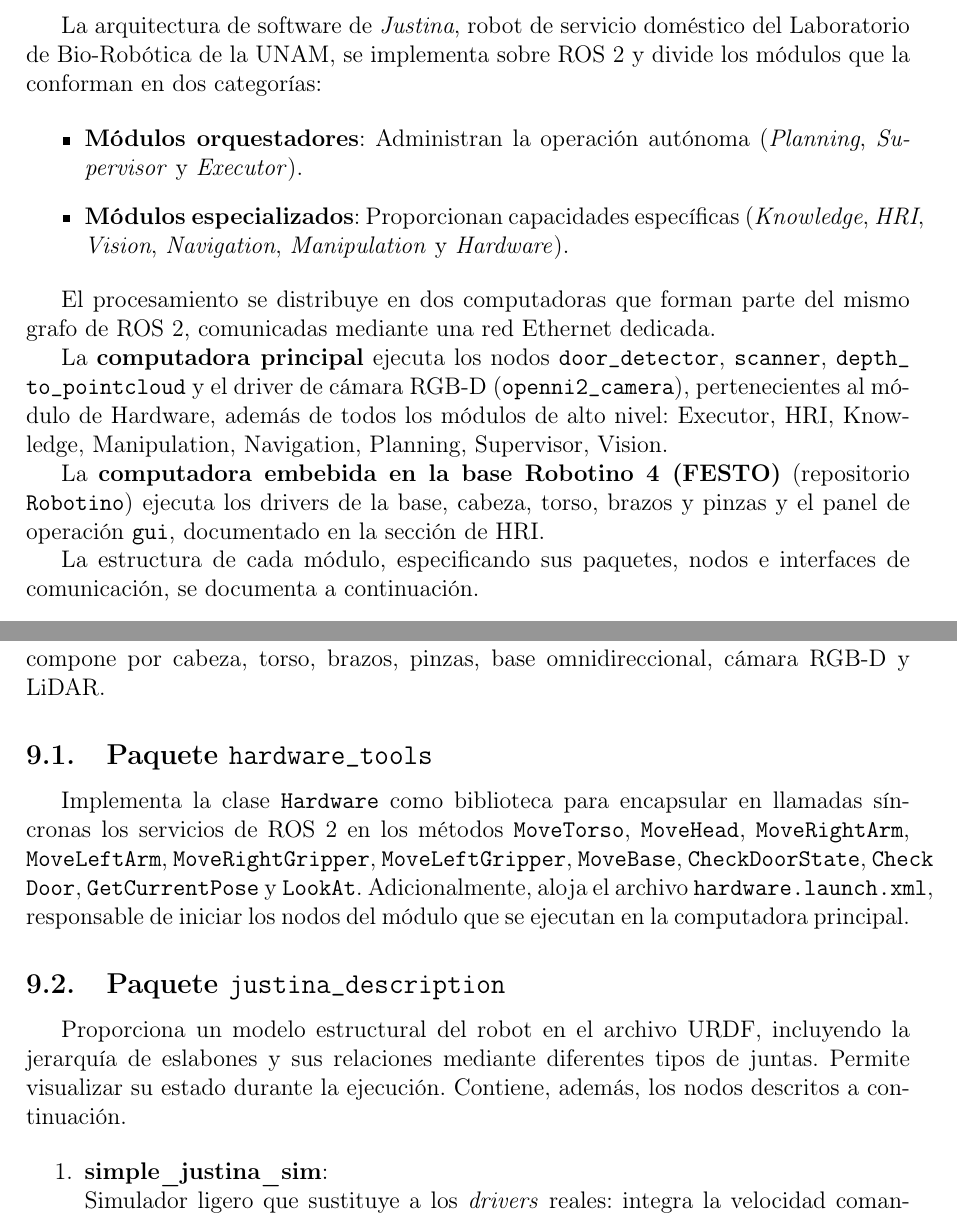
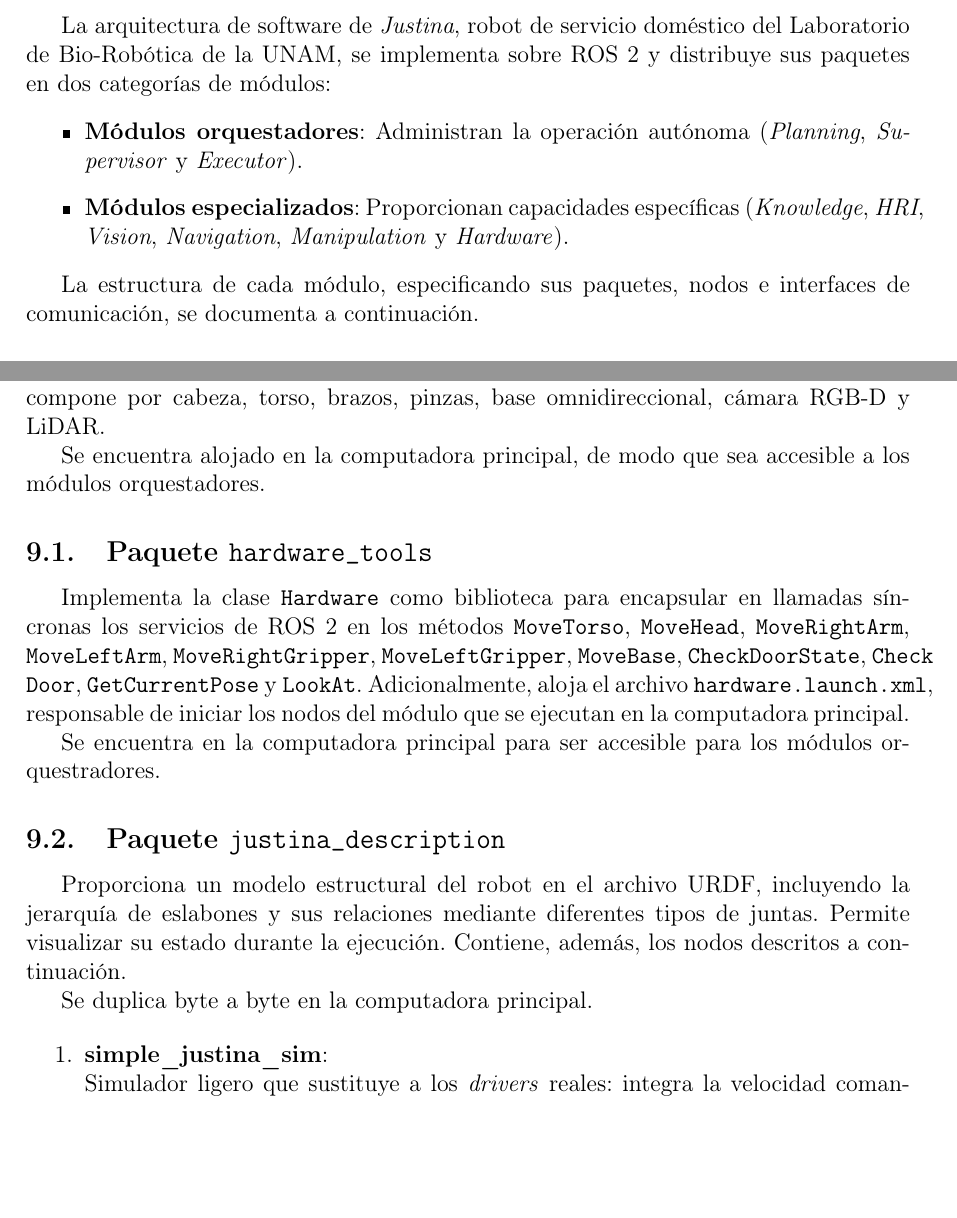
Before and after one commit to Biorobotica-UNAM/documentation, a LaTeX document (doc.tex, which reads justina.tex): two parts of pages 4 and 27 of 33, joined at a grey line, cut so that both start at the same text, the shorter picture padded with empty space. Compiled offline with pdfLaTeX.

Commit message:
Highlight main computer pkgs

```diff
--- a/justina.tex
+++ b/justina.tex
@@ -1,17 +1,11 @@
 \label{app:justina}
 
-La arquitectura de software de \emph{Justina}, robot de servicio doméstico del Laboratorio de Bio-Robótica de la UNAM, se implementa sobre ROS~2 y divide los módulos que la conforman en dos categorías:
+La arquitectura de software de \emph{Justina}, robot de servicio doméstico del Laboratorio de Bio-Robótica de la UNAM, se implementa sobre ROS~2 y distribuye sus paquetes en dos categorías de módulos:
 
 \begin{itemize}
     \item \textbf{Módulos orquestadores}: Administran la operación autónoma (\emph{Planning}, \emph{Supervisor} y \emph{Executor}).
     \item \textbf{Módulos especializados}: Proporcionan capacidades específicas (\emph{Knowledge}, \emph{HRI}, \emph{Vision}, \emph{Navigation}, \emph{Manipulation} y \emph{Hardware}).
 \end{itemize}
-
-El procesamiento se distribuye en dos computadoras que forman parte del mismo grafo de ROS 2, comunicadas mediante una red Ethernet dedicada.
-
-La \textbf{computadora principal} ejecuta los nodos \path{door_detector}, \path{scanner}, \path{depth_to_pointcloud} y el driver de cámara RGB-D (\texttt{openni2\_camera}), pertenecientes al módulo de \nameref{app:justina_hardware}, además de todos los módulos de alto nivel: \nameref{app:justina_executor}, \nameref{app:justina_hri}, \nameref{app:justina_knowledge}, \nameref{app:justina_manipulation}, \nameref{app:justina_navigation}, \nameref{app:justina_planning}, \nameref{app:justina_supervisor}, \nameref{app:justina_vision}.
-
-La \textbf{computadora embebida en la base Robotino 4 (FESTO)} (repositorio \texttt{Robotino}) ejecuta los drivers de la base, cabeza, torso, brazos y pinzas y el panel de operación \texttt{gui}, documentado en la sección de \nameref{app:justina_hri}.
 
 La estructura de cada módulo, especificando sus paquetes, nodos e interfaces de comunicación, se documenta a continuación.
 
@@ -879,17 +873,22 @@
 
 El módulo de \textit{Hardware} abstrae los dispositivos conectados al robot y expone las interfaces requeridas con el namespace \texttt{/hardware} para que otros módulos reciban información del sistema o envíen comandos de movimiento. El hardware del robot se compone por cabeza, torso, brazos, pinzas, base omnidireccional, cámara RGB-D y LiDAR.
 
+Se encuentra alojado en la computadora principal, de modo que sea accesible a los módulos orquestadores.
+
 % ------------------------------------------------------------
 \subsection{Paquete \texttt{hardware\_tools}}
 
-Implementa la clase \texttt{Hardware} como biblioteca para encapsular en llamadas
-síncronas los servicios de ROS 2 en los métodos \texttt{MoveTorso}, \texttt{MoveHead}, \texttt{MoveRight\allowbreak Arm}, \texttt{MoveLeft\allowbreak Arm}, \texttt{MoveRight\allowbreak Gripper}, \texttt{MoveLeft\allowbreak Gripper}, \texttt{MoveBase}, \texttt{CheckDoor\allowbreak State}, \texttt{Check\allowbreak Door}, \texttt{GetCurrent\allowbreak Pose} y \texttt{LookAt}. Adicionalmente, aloja el archivo \texttt{hardware.launch.xml}, responsable de iniciar los nodos del módulo que se ejecutan en la computadora principal.
+Implementa la clase \texttt{Hardware} como biblioteca para encapsular en llamadas síncronas los servicios de ROS 2 en los métodos \texttt{MoveTorso}, \texttt{MoveHead}, \texttt{MoveRight\allowbreak Arm}, \texttt{MoveLeft\allowbreak Arm}, \texttt{MoveRight\allowbreak Gripper}, \texttt{MoveLeft\allowbreak Gripper}, \texttt{MoveBase}, \texttt{CheckDoor\allowbreak State}, \texttt{Check\allowbreak Door}, \texttt{GetCurrent\allowbreak Pose} y \texttt{LookAt}. Adicionalmente, aloja el archivo \texttt{hardware.launch.xml}, responsable de iniciar los nodos del módulo que se ejecutan en la computadora principal.
+
+Se encuentra en la computadora principal para ser accesible para los módulos orquestradores.
 
 % ------------------------------------------------------------
 
 \subsection{Paquete \texttt{justina\_description}}
 
 Proporciona un modelo estructural del robot en el archivo URDF, incluyendo la jerarquía de eslabones y sus relaciones mediante diferentes tipos de juntas. Permite visualizar su estado durante la ejecución. Contiene, además, los nodos descritos a continuación.
+
+Se duplica byte a byte en la computadora principal.
 
 \begin{enumerate}
 
```
Also changed, not shown: justina.tex (5 more changed lines).
